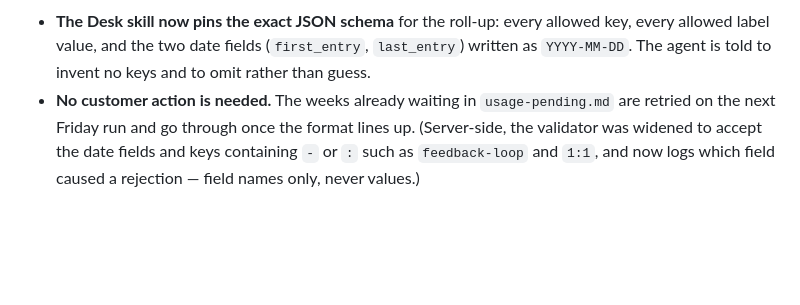
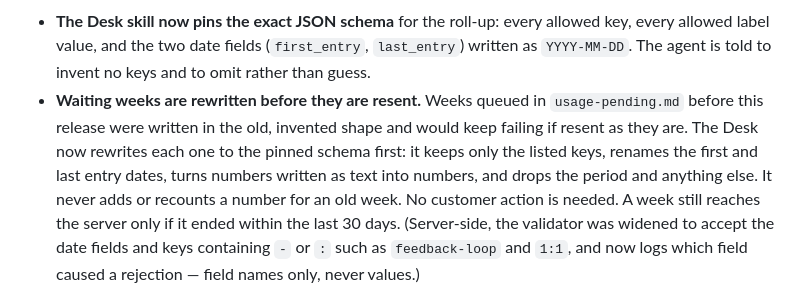
Before and after one commit to office-of-one/Office-Of-One, a Markdown page: CHANGELOG.md, the part around the change. GitHub-like rendering; blank space fills up the shorter version.

Commit message:
Rewrite waiting weeks to the pinned schema before resending them
Weeks queued in usage-pending.md before 3.40.1 were written in the old
invented shape (a period string, renamed date fields, numbers as text,
free-text reasons, extra keys). Resent as-is, the server rejects them
every Friday until they age past its 30-day window, so the backlog
would never arrive.

The Desk now rewrites each waiting week first: keep only the step 6
keys, rename first/last entry dates, turn numeric text into numbers,
drop unknown reasons, and take the period from the block before
dropping it. It never adds or recounts a number for an old week, and
leaves a week queued if no period can be found. Changelog no longer
claims the backlog clears on its own.

Co-Authored-By: Claude Opus 5.5 <noreply@anthropic.com>
Claude-Session: https://claude.ai/code/session_01Fga5bmTs1MisbfJyBUJMAb

```diff
--- a/CHANGELOG.md
+++ b/CHANGELOG.md
@@ -32,9 +32,15 @@ values.
   every allowed key, every allowed label value, and the two date fields
   (`first_entry`, `last_entry`) written as `YYYY-MM-DD`. The agent is
   told to invent no keys and to omit rather than guess.
-- **No customer action is needed.** The weeks already waiting in
-  `usage-pending.md` are retried on the next Friday run and go through
-  once the format lines up. (Server-side, the validator was widened to
+- **Waiting weeks are rewritten before they are resent.** Weeks queued
+  in `usage-pending.md` before this release were written in the old,
+  invented shape and would keep failing if resent as they are. The
+  Desk now rewrites each one to the pinned schema first: it keeps only
+  the listed keys, renames the first and last entry dates, turns
+  numbers written as text into numbers, and drops the period and
+  anything else. It never adds or recounts a number for an old week.
+  No customer action is needed. A week still reaches the server only if
+  it ended within the last 30 days. (Server-side, the validator was widened to
   accept the date fields and keys containing `-` or `:` such as
   `feedback-loop` and `1:1`, and now logs which field caused a
   rejection — field names only, never values.)
```
Also changed, not shown: 1 other file.
